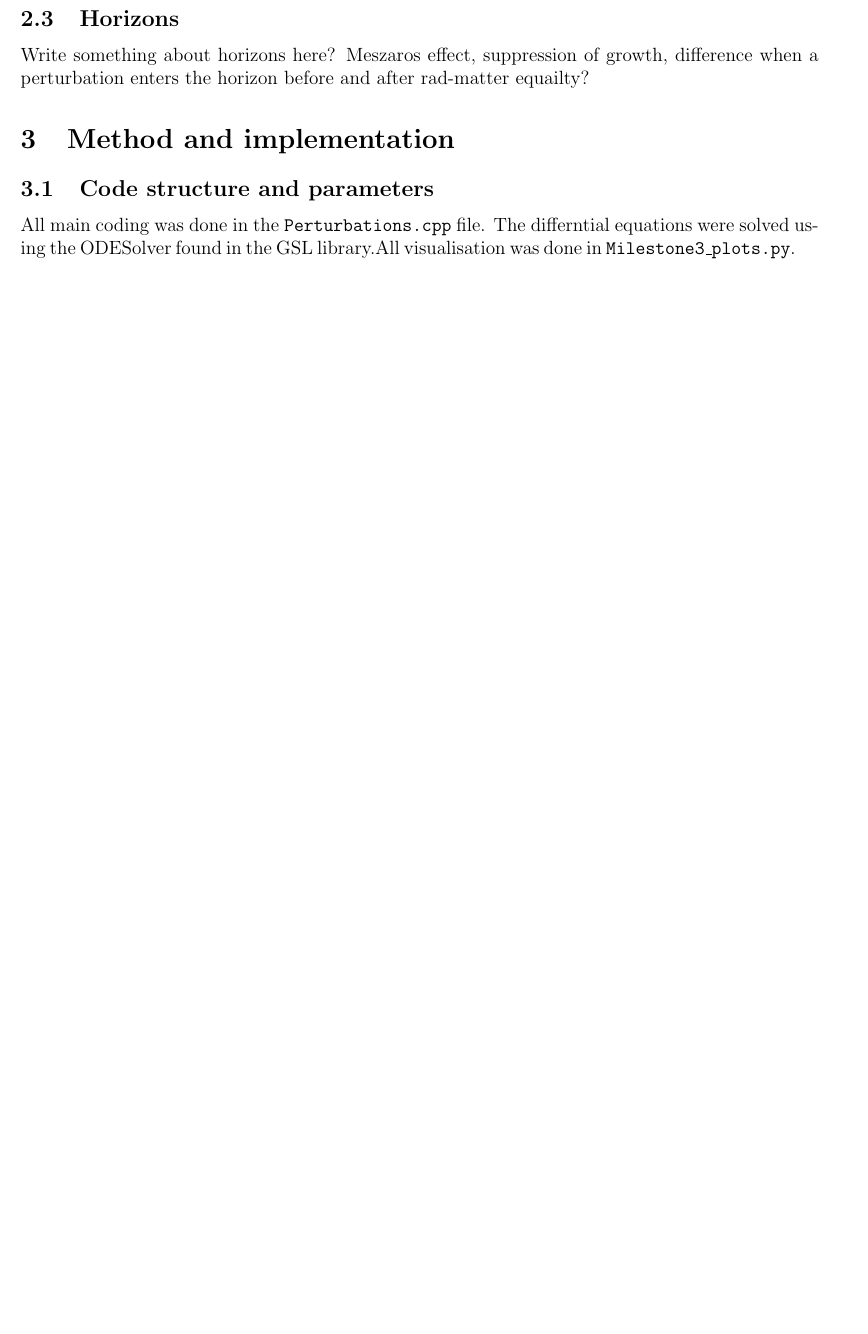
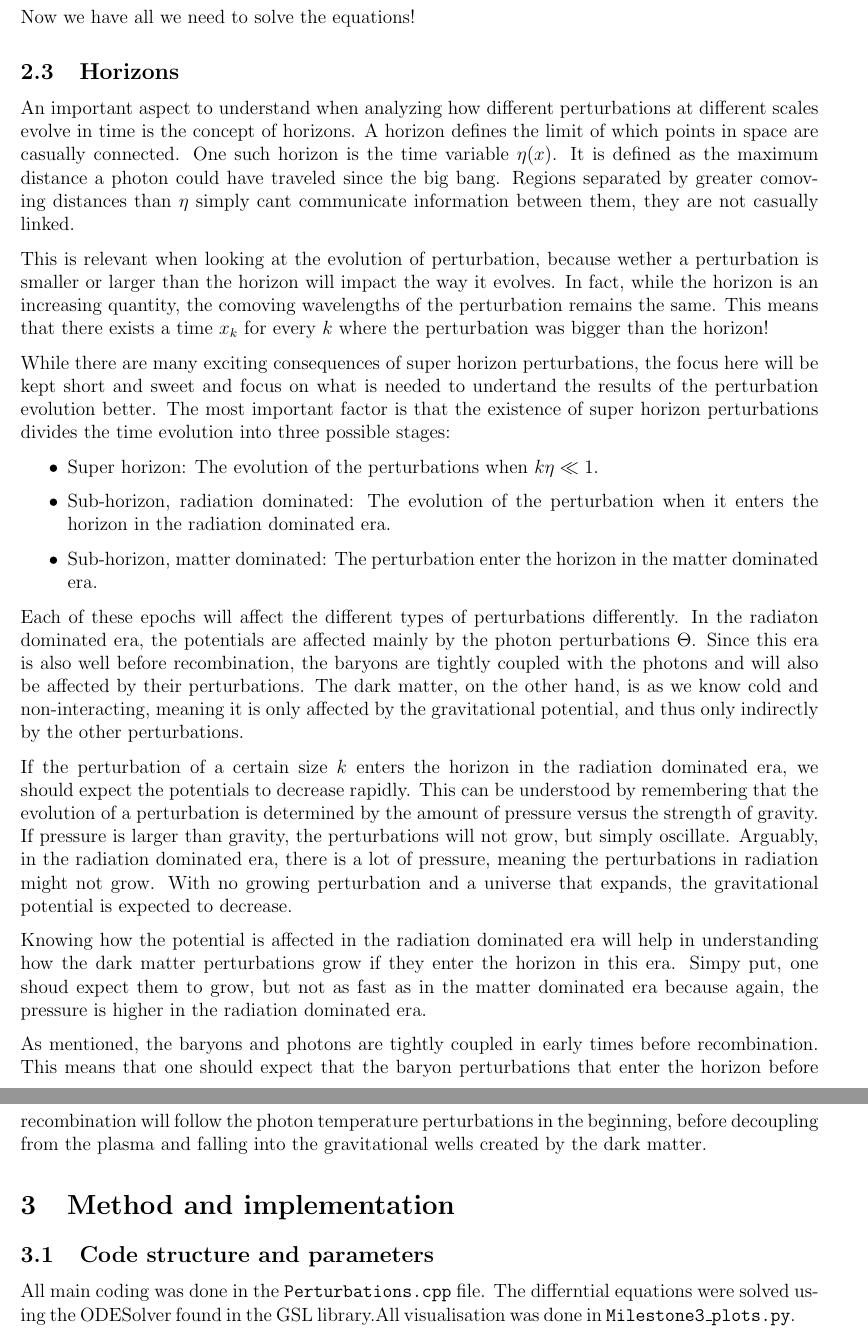
Before and after one commit to Juliethi/Cosmology2, a LaTeX document (Milestones/CXX_Template/MIlestone3/milestone3.tex): part of page 5 of 8 before the commit and two parts of pages 5 and 6 of 9 after it, the two joined at a grey line, cut at the place of the change, the shorter picture padded with empty space. Compiled offline with pdfLaTeX.

Commit message:
bring me the horizon

```diff
--- a/Milestones/CXX_Template/MIlestone3/milestone3.tex
+++ b/Milestones/CXX_Template/MIlestone3/milestone3.tex
@@ -130,7 +130,28 @@ The tight coupling regime approximation is valid until the beginning of recombin
 Now we have all we need to solve the equations!
 
 \subsection{Horizons}
-Write something about horizons here? Meszaros effect, suppression of growth, difference when a perturbation enters the horizon before and after rad-matter equailty?
+An important aspect to understand when analyzing how different perturbations at different scales evolve in time is the concept of horizons. A horizon defines the limit of which points in space are casually connected. One such horizon is the time variable $\eta(x)$. It is defined as the maximum distance a photon could have traveled since the big bang. Regions separated by greater comoving distances than $\eta$ simply cant communicate information between them, they are not casually linked.
+
+This is relevant when looking at the evolution of perturbation, because wether a perturbation is smaller or larger than the horizon will impact the way it evolves. In fact, while the horizon is an increasing quantity, the comoving wavelengths of the perturbation remains the same. This means that there exists a time $x_k$ for every $k$ where the perturbation was bigger than the horizon!
+
+While there are many exciting consequences of super horizon perturbations, the focus here will be kept short and sweet and focus on what is needed to undertand the results of the perturbation evolution better. The most important factor is that the existence of super horizon perturbations divides the time evolution into three possible stages:
+
+\begin{itemize}
+    \item Super horizon: The evolution of the perturbations when $k\eta \ll 1$.
+    \item Sub-horizon, radiation dominated: The evolution of the perturbation when it enters the horizon in the radiation dominated era.
+    \item Sub-horizon, matter dominated: The perturbation enter the horizon in the matter dominated era.
+\end{itemize}
+
+Each of these epochs will affect the different types of perturbations differently. In the radiaton dominated era, the potentials are affected mainly by the photon perturbations $\Theta$. Since this era is also well before recombination, the baryons are tightly coupled with the photons and will also be affected by their perturbations. The dark matter, on the other hand, is as we know cold and non-interacting, meaning it is only affected by the gravitational potential, and thus only indirectly by the other perturbations.
+
+If the perturbation of a certain size $k$ enters the horizon in the radiation dominated era, we should expect the potentials to decrease rapidly. This can be understood by remembering that the evolution of a perturbation is determined by the amount of pressure versus the strength of gravity. If pressure is larger than gravity, the perturbations will not grow, but simply oscillate. Arguably, in the radiation dominated era, there is a lot of pressure, meaning the perturbations in radiation might not grow. With no growing perturbation and a universe that expands, the gravitational potential is expected to decrease.
+
+Knowing how the potential is affected in the radiation dominated era will help in understanding how the dark matter perturbations grow if they enter the horizon in this era. Simpy put, one shoud expect them to grow, but not as fast as in the matter dominated era because again, the pressure is higher in the radiation dominated era.
+
+As mentioned, the baryons and photons are tightly coupled in early times before recombination. This means that one should expect that the baryon perturbations that enter the horizon before recombination will follow the photon temperature perturbations in the beginning, before decoupling from the plasma and falling into the gravitational wells created by the dark matter.
+
+
+
 
 \section{Method and implementation}
 \subsection{Code structure and parameters}
```
Also changed, not shown: Milestones/CXX_Template/MIlestone3/milestone3.pdf, Milestones/CXX_Template/MIlestone3/milestone3.tex (7 more changed lines).
